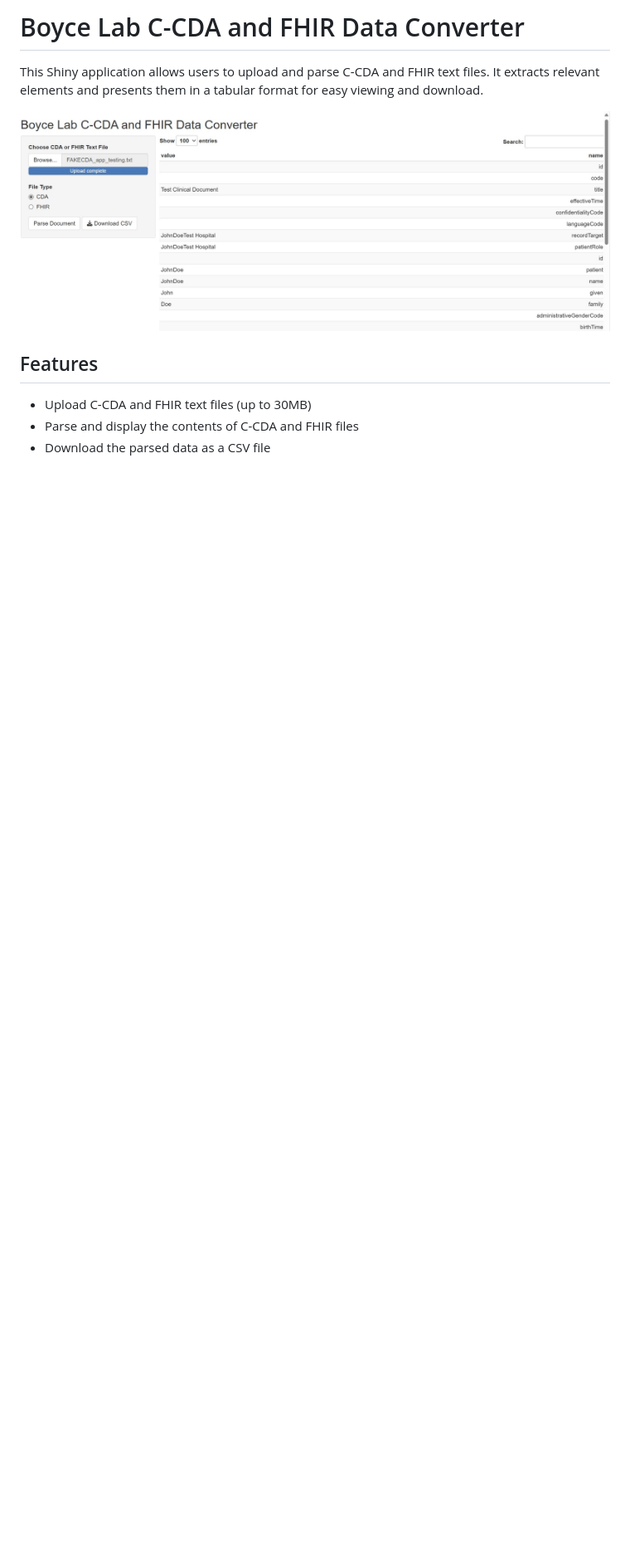
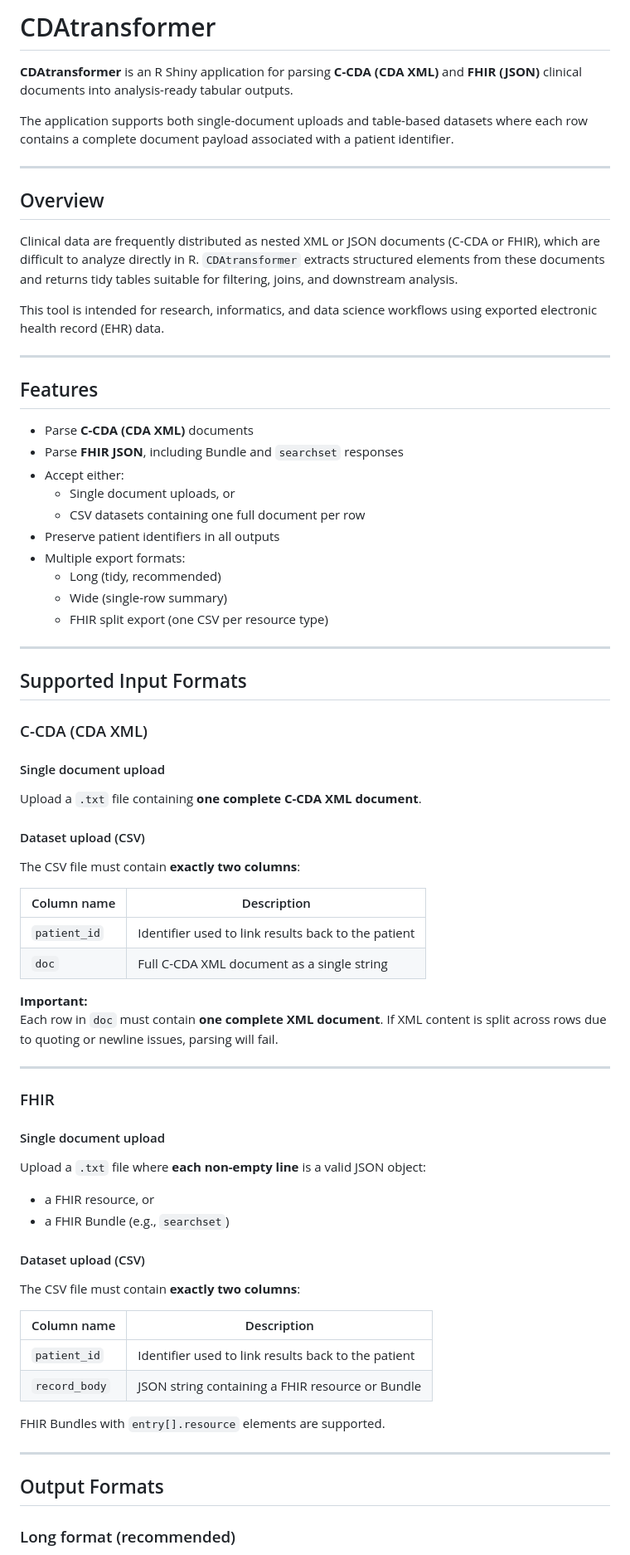
Before and after one commit to BoyceLab/CDAtransformer, a Markdown page: README.md, the part around one of its changes. Shown at 83% size. Rendered like a GitHub page; blank space fills up the shorter version.

Commit message:
Revise README for CDAtransformer application
Updated project name and enhanced README content for clarity and detail.

```diff
--- a/README.md
+++ b/README.md
@@ -1,11 +1,78 @@
-# Boyce Lab C-CDA and FHIR Data Converter
+# CDAtransformer
 
-This Shiny application allows users to upload and parse C-CDA and FHIR text files. It extracts relevant elements and presents them in a tabular format for easy viewing and download.
+**CDAtransformer** is an R Shiny application for parsing **C-CDA (CDA XML)** and **FHIR (JSON)** clinical documents into analysis-ready tabular outputs.
 
-![Screenshot of the Boyce Lab C-CDA and FHIR Data Converter](https://github.com/BoyceLab/CDAtransformer/blob/main/Screenshot%202024-06-23%20203614.jpg)
+The application supports both single-document uploads and table-based datasets where each row contains a complete document payload associated with a patient identifier.
+
+---
+
+## Overview
+
+Clinical data are frequently distributed as nested XML or JSON documents (C-CDA or FHIR), which are difficult to analyze directly in R. `CDAtransformer` extracts structured elements from these documents and returns tidy tables suitable for filtering, joins, and downstream analysis.
+
+This tool is intended for research, informatics, and data science workflows using exported electronic health record (EHR) data.
+
+---
 
 ## Features
 
-- Upload C-CDA and FHIR text files (up to 30MB)
-- Parse and display the contents of C-CDA and FHIR files
-- Download the parsed data as a CSV file
+- Parse **C-CDA (CDA XML)** documents
+- Parse **FHIR JSON**, including Bundle and `searchset` responses
+- Accept either:
+  - Single document uploads, or
+  - CSV datasets containing one full document per row
+- Preserve patient identifiers in all outputs
+- Multiple export formats:
+  - Long (tidy, recommended)
+  - Wide (single-row summary)
+  - FHIR split export (one CSV per resource type)
+
+---
+
+## Supported Input Formats
+
+### C-CDA (CDA XML)
+
+#### Single document upload
+
+Upload a `.txt` file containing **one complete C-CDA XML document**.
+
+#### Dataset upload (CSV)
+
+The CSV file must contain **exactly two columns**:
+
+| Column name   | Description |
+|-------------|-------------|
+| `patient_id` | Identifier used to link results back to the patient |
+| `doc`        | Full C-CDA XML document as a single string |
+
+**Important:**
+Each row in `doc` must contain **one complete XML document**. If XML content is split across rows due to quoting or newline issues, parsing will fail.
+
+---
+
+### FHIR
+
+#### Single document upload
+
+Upload a `.txt` file where **each non-empty line** is a valid JSON object:
+- a FHIR resource, or
+- a FHIR Bundle (e.g., `searchset`)
+
+#### Dataset upload (CSV)
+
+The CSV file must contain **exactly two columns**:
+
+| Column name    | Description |
+|--------------|-------------|
+| `patient_id`  | Identifier used to link results back to the patient |
+| `record_body` | JSON string containing a FHIR resource or Bundle |
+
+FHIR Bundles with `entry[].resource` elements are supported.
+
+---
+
+## Output Formats
+
+### Long format (recommended)
+
```
Also changed, not shown: other parts of README.md (+66 -59 lines).
